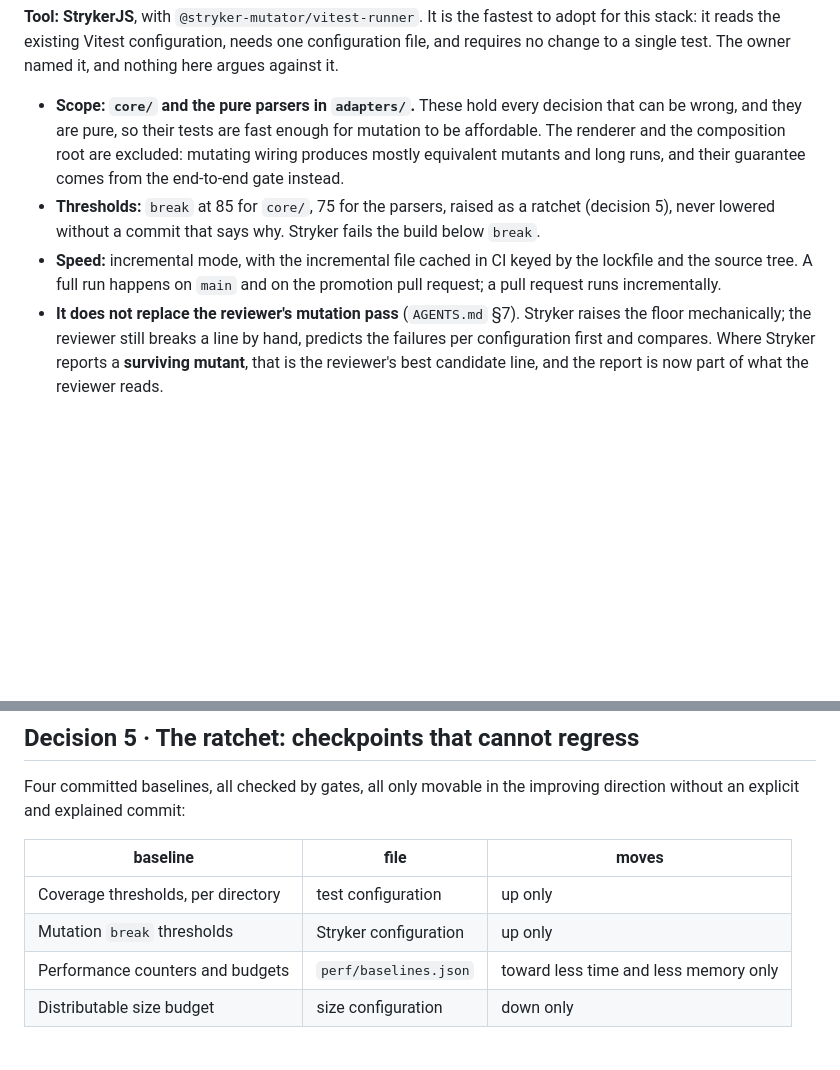
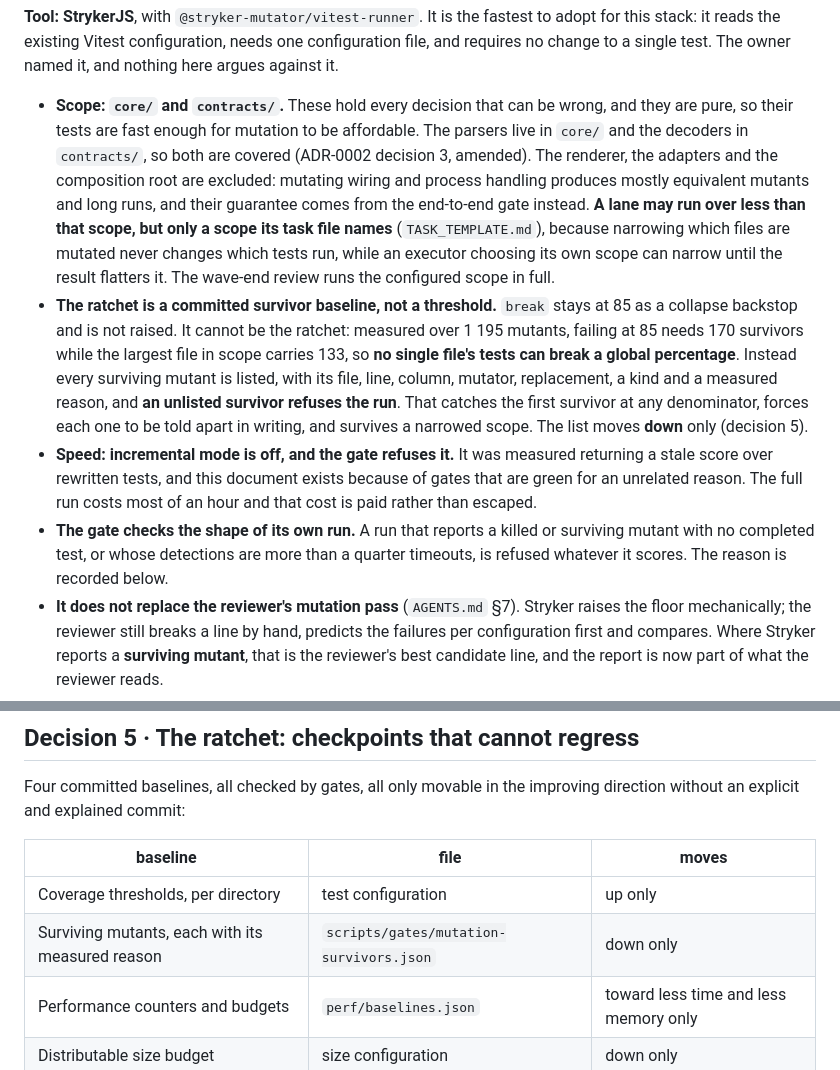
Before and after one commit to paulo-raoni/git-graphical-standalone, a Markdown page: docs/ADR-0003-quality-gates-and-ci.md, 2 parts joined by grey strips. Rendered like a GitHub page; blank space fills up the shorter version.

Commit message:
docs: bring the gate record level with the gate
Three lanes ended by handing the same thing back: documents of mine
that now describe a gate the project no longer has.

ADR-0003 decision 3 named a scope, a threshold and an incremental mode
that are all wrong now. The scope is core and contracts, since the
decoders moved rings. The break threshold stays at 85 as a collapse
backstop and is no longer the ratchet, because it cannot be one:
failing at 85 over 1195 mutants needs 170 survivors while the largest
file in scope carries 133, so no single file's tests can break a global
percentage. The ratchet is a committed list of every surviving mutant
with its reason, refused on addition, which catches the first survivor
at any denominator. Incremental mode is off and the gate refuses it,
after it was measured returning a stale score over rewritten tests.
The decision also now records that the gate checks the shape of its own
run, and that a lane's narrowed scope is named in its task file.

Decision 5's ratchet table replaces the threshold row with the survivor
list, which moves down rather than up.

SETUP.md gains a trap worth more than the rest: a shell rewrote a UTF-8
source as mojibake while a probe was being planted, and the whole
pipeline went green over it. No gate here reads a file for its
encoding, so format, lint, types, build and the tests all passed on a
corrupted file. It was caught by a person reading it.

```diff
--- a/docs/ADR-0003-quality-gates-and-ci.md
+++ b/docs/ADR-0003-quality-gates-and-ci.md
@@ -70,14 +70,27 @@ Gates 1 to 8 and 11 to 15 run on any platform. Gate 9 and 10 run on Windows, the
 reads the existing Vitest configuration, needs one configuration file, and requires no change to a single
 test. The owner named it, and nothing here argues against it.
 
-- **Scope: `core/` and the pure parsers in `adapters/`.** These hold every decision that can be wrong, and
-  they are pure, so their tests are fast enough for mutation to be affordable. The renderer and the
-  composition root are excluded: mutating wiring produces mostly equivalent mutants and long runs, and their
-  guarantee comes from the end-to-end gate instead.
-- **Thresholds:** `break` at 85 for `core/`, 75 for the parsers, raised as a ratchet (decision 5), never
-  lowered without a commit that says why. Stryker fails the build below `break`.
-- **Speed:** incremental mode, with the incremental file cached in CI keyed by the lockfile and the source
-  tree. A full run happens on `main` and on the promotion pull request; a pull request runs incrementally.
+- **Scope: `core/` and `contracts/`.** These hold every decision that can be wrong, and they are pure, so
+  their tests are fast enough for mutation to be affordable. The parsers live in `core/` and the decoders in
+  `contracts/`, so both are covered (ADR-0002 decision 3, amended). The renderer, the adapters and the
+  composition root are excluded: mutating wiring and process handling produces mostly equivalent mutants and
+  long runs, and their guarantee comes from the end-to-end gate instead. **A lane may run over less than that
+  scope, but only a scope its task file names** (`TASK_TEMPLATE.md`), because narrowing which files are
+  mutated never changes which tests run, while an executor choosing its own scope can narrow until the result
+  flatters it. The wave-end review runs the configured scope in full.
+- **The ratchet is a committed survivor baseline, not a threshold.** `break` stays at 85 as a collapse
+  backstop and is not raised. It cannot be the ratchet: measured over 1 195 mutants, failing at 85 needs 170
+  survivors while the largest file in scope carries 133, so **no single file's tests can break a global
+  percentage**. Instead every surviving mutant is listed, with its file, line, column, mutator, replacement,
+  a kind and a measured reason, and **an unlisted survivor refuses the run**. That catches the first survivor
+  at any denominator, forces each one to be told apart in writing, and survives a narrowed scope. The list
+  moves **down** only (decision 5).
+- **Speed: incremental mode is off, and the gate refuses it.** It was measured returning a stale score over
+  rewritten tests, and this document exists because of gates that are green for an unrelated reason. The full
+  run costs most of an hour and that cost is paid rather than escaped.
+- **The gate checks the shape of its own run.** A run that reports a killed or surviving mutant with no
+  completed test, or whose detections are more than a quarter timeouts, is refused whatever it scores. The
+  reason is recorded below.
 - **It does not replace the reviewer's mutation pass** (`AGENTS.md` §7). Stryker raises the floor
   mechanically; the reviewer still breaks a line by hand, predicts the failures per configuration first and
   compares. Where Stryker reports a **surviving mutant**, that is the reviewer's best candidate line, and the
@@ -109,7 +122,7 @@ explicit and explained commit:
 | baseline | file | moves |
 | --- | --- | --- |
 | Coverage thresholds, per directory | test configuration | up only |
-| Mutation `break` thresholds | Stryker configuration | up only |
+| Surviving mutants, each with its measured reason | `scripts/gates/mutation-survivors.json` | down only |
 | Performance counters and budgets | `perf/baselines.json` | toward less time and less memory only |
 | Distributable size budget | size configuration | down only |
 
```
Also changed, not shown: docs/SETUP.md (+8 -0 lines).
